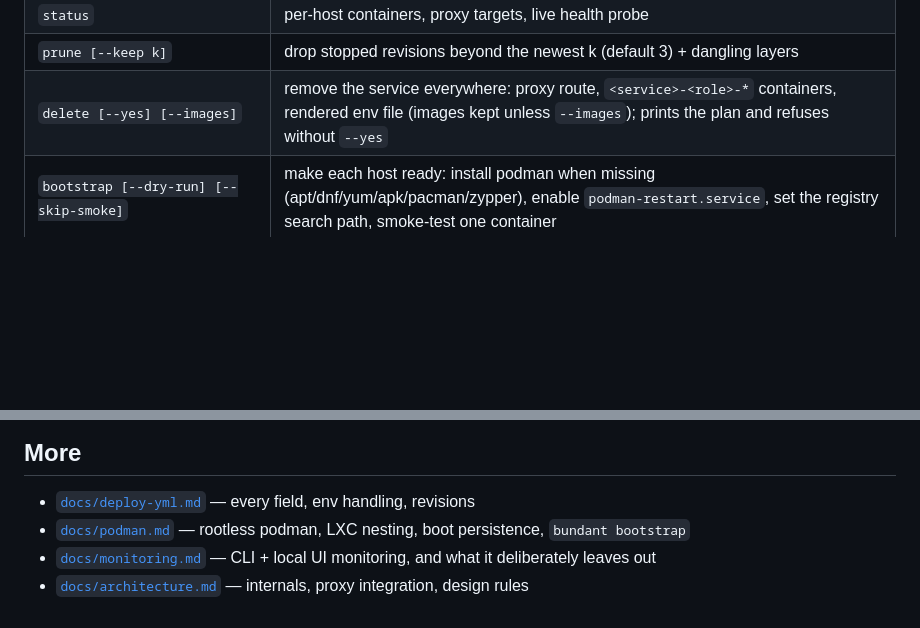
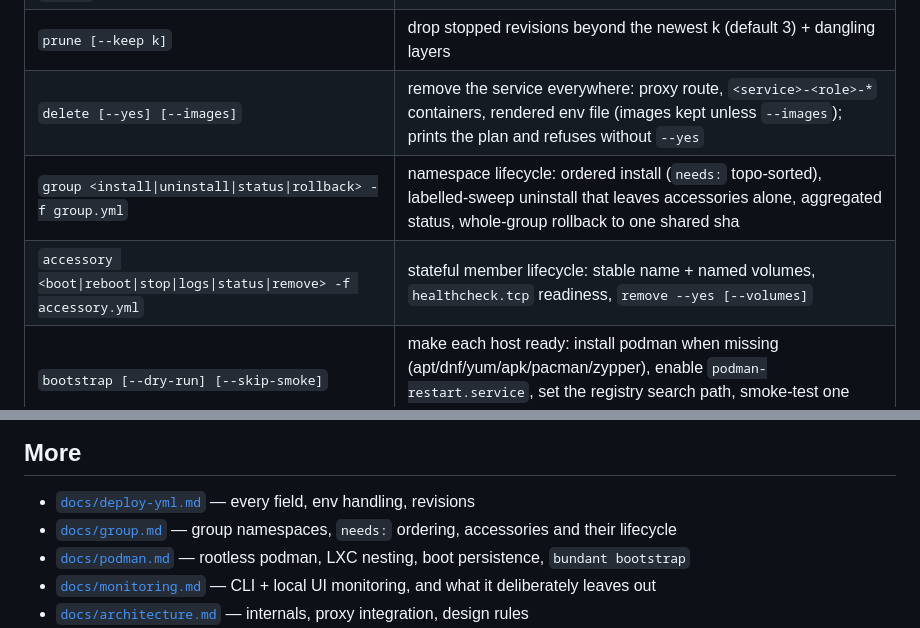
Before and after one commit to gjuoun/bundant, a Markdown page: README.md, 2 parts joined by grey strips. Rendered like a GitHub page; blank space fills up the shorter version.

Commit message:
docs(group): group + accessory reference, README table, host:port fix

```diff
--- a/README.md
+++ b/README.md
@@ -62,6 +62,8 @@ registry).
 | `status` | per-host containers, proxy targets, live health probe |
 | `prune [--keep k]` | drop stopped revisions beyond the newest k (default 3) + dangling layers |
 | `delete [--yes] [--images]` | remove the service everywhere: proxy route, `<service>-<role>-*` containers, rendered env file (images kept unless `--images`); prints the plan and refuses without `--yes` |
+| `group <install\|uninstall\|status\|rollback> -f group.yml` | namespace lifecycle: ordered install (`needs:` topo-sorted), labelled-sweep uninstall that leaves accessories alone, aggregated status, whole-group rollback to one shared sha |
+| `accessory <boot\|reboot\|stop\|logs\|status\|remove> -f accessory.yml` | stateful member lifecycle: stable name + named volumes, `healthcheck.tcp` readiness, `remove --yes [--volumes]` |
 | `bootstrap [--dry-run] [--skip-smoke]` | make each host ready: install podman when missing (apt/dnf/yum/apk/pacman/zypper), enable `podman-restart.service`, set the registry search path, smoke-test one container |
 | `ps` / `stats` / `events [--since 2h]` | read-only monitoring: every container with state and ports, one resource snapshot per host, a bounded runtime-event window |
 | `logs [--host h] [--container c] [--tail n] [--follow]` | tail logs (all hosts in parallel, host-prefixed) or stream them with `--follow` |
@@ -87,6 +89,7 @@ threshold.
 ## More
 
 - [`docs/deploy-yml.md`](docs/deploy-yml.md) — every field, env handling, revisions
+- [`docs/group.md`](docs/group.md) — group namespaces, `needs:` ordering, accessories and their lifecycle
 - [`docs/podman.md`](docs/podman.md) — rootless podman, LXC nesting, boot persistence, `bundant bootstrap`
 - [`docs/monitoring.md`](docs/monitoring.md) — CLI + local UI monitoring, and what it deliberately leaves out
 - [`docs/architecture.md`](docs/architecture.md) — internals, proxy integration, design rules
```
Also changed, not shown: docs/deploy-yml.md (+3 -3 lines), docs/group.md (added, +117 -0 lines).
